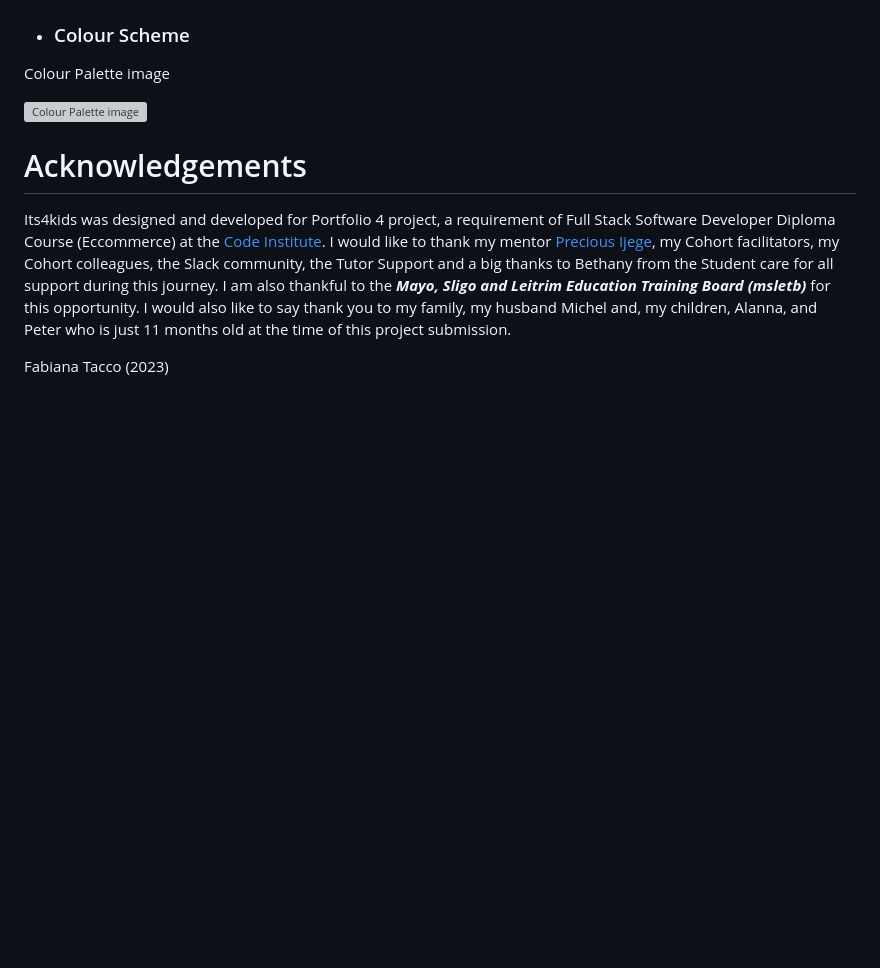
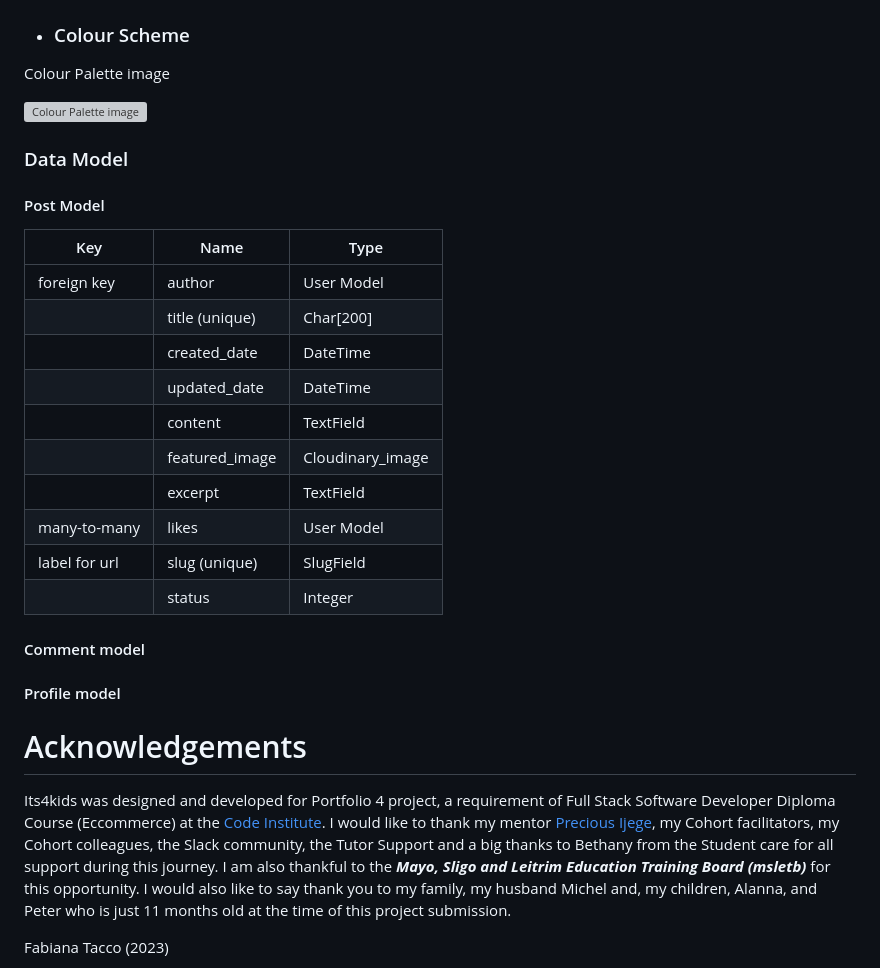
Before and after one commit to fmstacco/its4kids, a Markdown page: README.md, the part around the change. Drawn GitHub-style; blank space fills up the shorter version; grey boxes are pictures that could not be loaded.

Commit message:
Add content for Data Model (post model) to README

```diff
--- a/README.md
+++ b/README.md
@@ -67,6 +67,40 @@ Colour Palette image
 <img src="./documentation/readme-images/color-palette.jpg" alt="Colour Palette image">
 
 
+### Data Model
+
+
+
+#### Post Model
+
+| Key | Name | Type
+|-----|----------------|------------------|
+| foreign key | author | User Model
+| | title (unique) | Char[200]
+| | created_date | DateTime
+| | updated_date | DateTime
+| | content | TextField
+| | featured_image | Cloudinary_image
+| | excerpt | TextField
+| many-to-many | likes | User Model
+| label for url | slug (unique) | SlugField
+| | status | Integer
+
+#### Comment model
+
+
+#### Profile model
+
+
+
+
+
+
+
+
+
+
+
 # Acknowledgements
 
 Its4kids was designed and developed for Portfolio 4 project, a requirement of Full Stack Software Developer Diploma Course (Eccommerce) at the [Code Institute](https://codeinstitute.net/). I would like to thank my mentor [Precious Ijege](https://www.linkedin.com/in/precious-ijege-908a00168/), my Cohort facilitators, my Cohort colleagues, the Slack community, the Tutor Support and a big thanks to Bethany from the Student care for all support during this journey. I am also thankful to the ***Mayo, Sligo and Leitrim Education Training Board (msletb)*** for this opportunity. I  would also like to say thank you to my family, my husband Michel and, my children, Alanna, and Peter who is just 11 months old at the time of this project submission.
```
